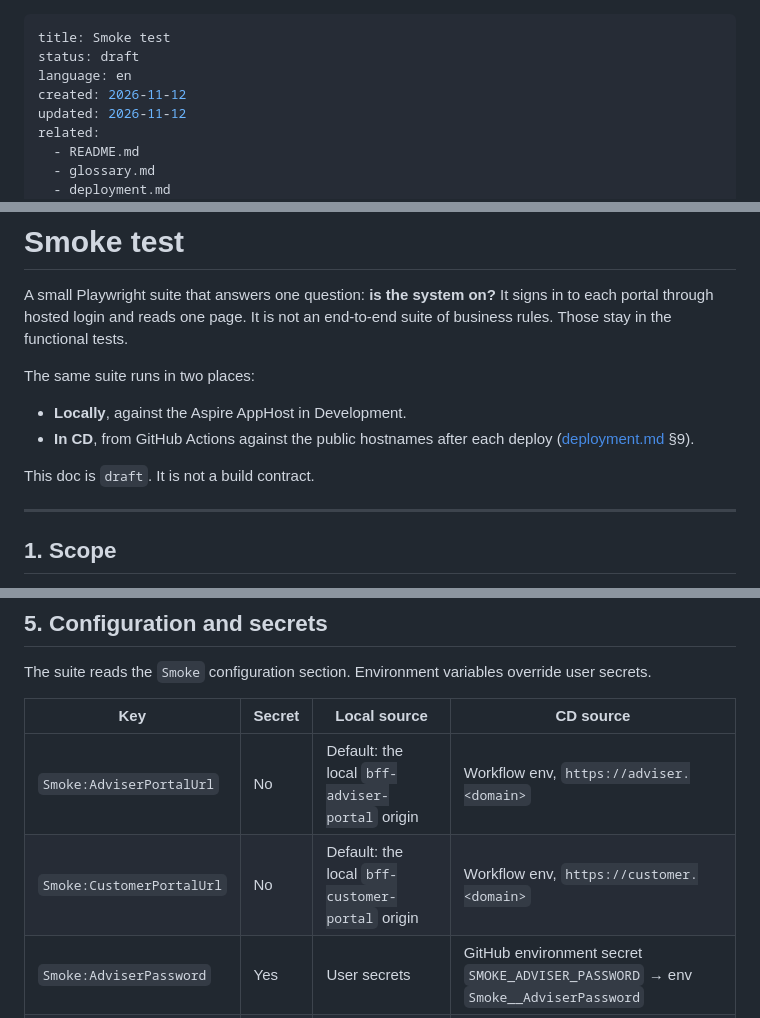
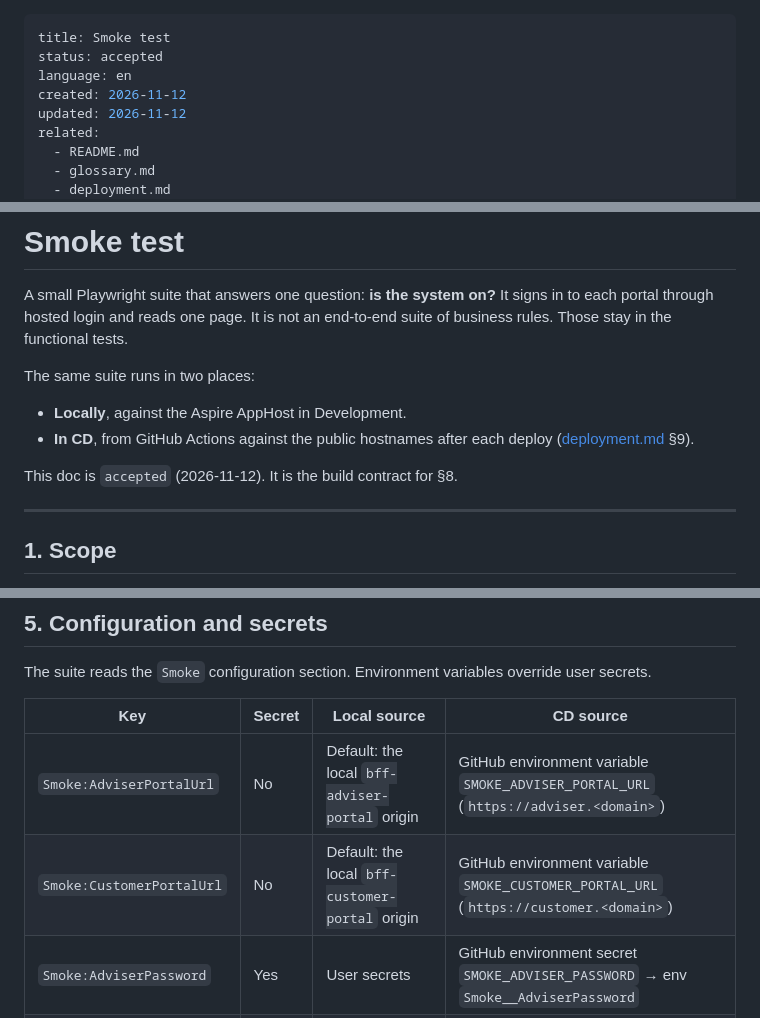
Before and after one commit to louis297/MyWealthV2, a Markdown page: docs/smoke-test.md, 3 parts joined by grey strips. Rendered like a GitHub page.

Commit message:
Accept smoke test doc; CD origins come from environment variables
Co-Authored-By: Claude Opus 5.5 <noreply@anthropic.com>

```diff
--- a/docs/smoke-test.md
+++ b/docs/smoke-test.md
@@ -1,6 +1,6 @@
 ---
 title: Smoke test
-status: draft
+status: accepted
 language: en
 created: 2026-11-12
 updated: 2026-11-12
@@ -23,7 +23,7 @@ The same suite runs in two places:
 - **Locally**, against the Aspire AppHost in Development.
 - **In CD**, from GitHub Actions against the public hostnames after each deploy ([deployment.md](deployment.md) §9).
 
-This doc is `draft`. It is not a build contract.
+This doc is `accepted` (2026-11-12). It is the build contract for §8.
 
 ---
 
@@ -102,8 +102,8 @@ The suite reads the `Smoke` configuration section. Environment variables overrid
 
 | Key | Secret | Local source | CD source |
 | --- | --- | --- | --- |
-| `Smoke:AdviserPortalUrl` | No | Default: the local `bff-adviser-portal` origin | Workflow env, `https://adviser.<domain>` |
-| `Smoke:CustomerPortalUrl` | No | Default: the local `bff-customer-portal` origin | Workflow env, `https://customer.<domain>` |
+| `Smoke:AdviserPortalUrl` | No | Default: the local `bff-adviser-portal` origin | GitHub environment variable `SMOKE_ADVISER_PORTAL_URL` (`https://adviser.<domain>`) |
+| `Smoke:CustomerPortalUrl` | No | Default: the local `bff-customer-portal` origin | GitHub environment variable `SMOKE_CUSTOMER_PORTAL_URL` (`https://customer.<domain>`) |
 | `Smoke:AdviserPassword` | Yes | User secrets | GitHub environment secret `SMOKE_ADVISER_PASSWORD` → env `Smoke__AdviserPassword` |
 | `Smoke:CustomerPassword` | Yes | User secrets | GitHub environment secret `SMOKE_CUSTOMER_PASSWORD` → env `Smoke__CustomerPassword` |
 
```
